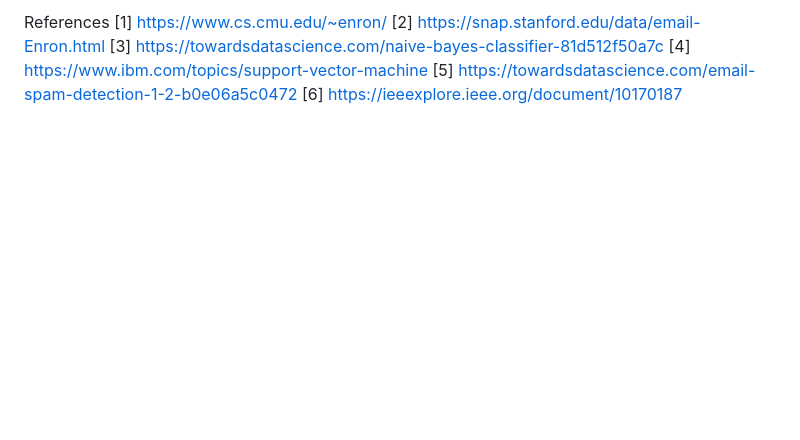
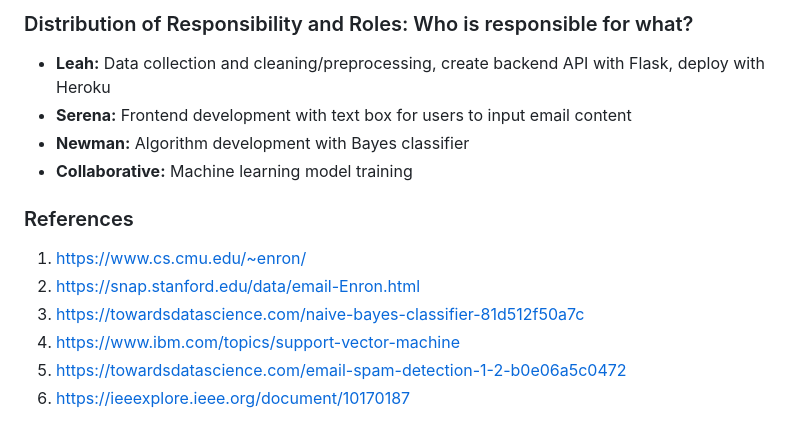
Before and after one commit to jonesleah/Project-3b-, a Markdown page: README.md, the part around the change printed below. Rendered like a GitHub page; blank space fills up the shorter version.

```diff
--- a/README.md
+++ b/README.md
@@ -63,8 +67,16 @@ Collaborative: Machine learning model training
 
-References
-[1] https://www.cs.cmu.edu/~enron/
-[2] https://snap.stanford.edu/data/email-Enron.html
-[3] https://towardsdatascience.com/naive-bayes-classifier-81d512f50a7c
-[4] https://www.ibm.com/topics/support-vector-machine
-[5] https://towardsdatascience.com/email-spam-detection-1-2-b0e06a5c0472
-[6] https://ieeexplore.ieee.org/document/10170187
+### Distribution of Responsibility and Roles: Who is responsible for what?
+
+- **Leah:** Data collection and cleaning/preprocessing, create backend API with Flask, deploy with Heroku
+- **Serena:** Frontend development with text box for users to input email content
+- **Newman:** Algorithm development with Bayes classifier
+- **Collaborative:** Machine learning model training
+
+
+### References
+1. https://www.cs.cmu.edu/~enron/
+2. https://snap.stanford.edu/data/email-Enron.html
+3. https://towardsdatascience.com/naive-bayes-classifier-81d512f50a7c
+4. https://www.ibm.com/topics/support-vector-machine
+5. https://towardsdatascience.com/email-spam-detection-1-2-b0e06a5c0472
+6. https://ieeexplore.ieee.org/document/10170187
```
Also changed, not shown: other parts of README.md (+44 -40 lines).
